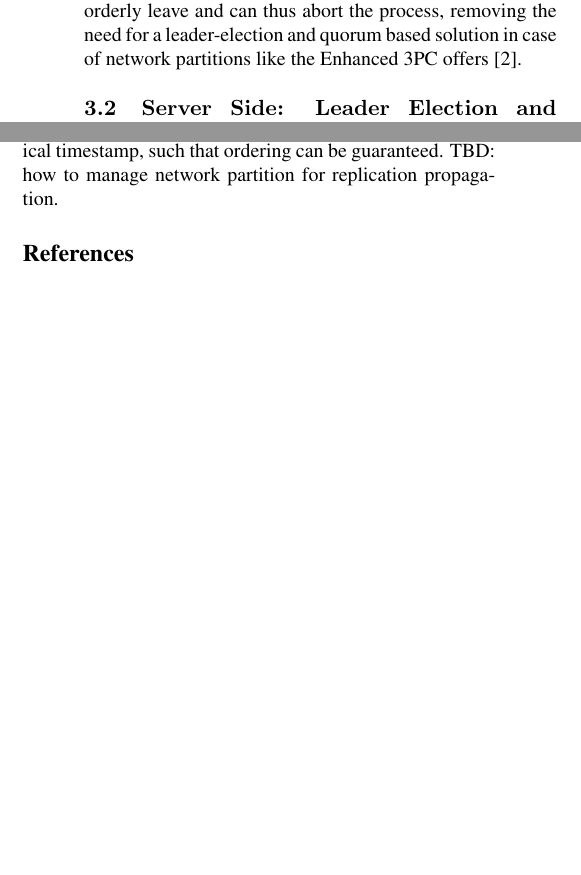
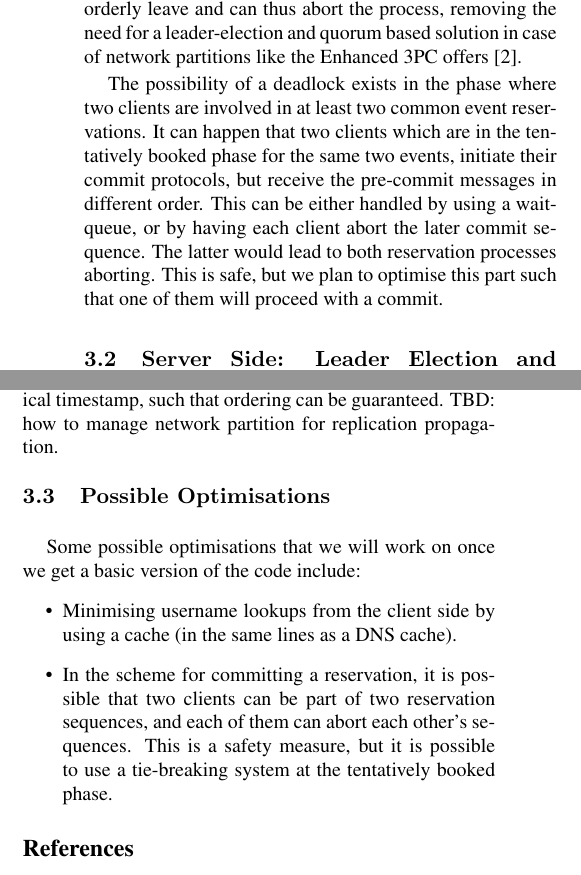
Before and after one commit to lalithsuresh/radical, a LaTeX paper (docs/template/latex8.tex): two parts of the columns of page 4 of 4, joined at a grey line, cut so that both start at the same text, the shorter picture padded with empty space. Compiled offline with pdfLaTeX.

Commit message:
Adds improvements

```diff
--- a/docs/template/latex8.tex
+++ b/docs/template/latex8.tex
@@ -298,6 +298,16 @@ leave and can thus abort the process, removing the need for a leader-election
 and quorum based solution in case of network partitions like the Enhanced
 3PC offers \cite{idit}.
 
+The possibility of a deadlock exists in the phase where two clients
+are involved in at least two common event reservations. It can happen
+that two clients which are in the tentatively booked phase for the
+same two events, initiate their commit protocols, but receive the
+pre-commit messages in different order. This can be either handled
+by using a wait-queue, or by having each client abort the later commit
+sequence. The latter would lead to both reservation processes aborting.
+This is safe, but we plan to optimise this part such that one of them
+will proceed with a commit.
+
 
 \subsection{Server Side: Leader Election and Replication}
 
@@ -349,6 +359,20 @@ and sequence number is aligned. Each write to the user lookup table
 is associated with a logical timestamp, such that ordering can be
 guaranteed. TBD: how to manage network partition for replication propagation.
 
+
+\subsection{Possible Optimisations}
+
+Some possible optimisations that we will work on once we get a basic
+version of the code include:
+\begin{itemize}
+\item Minimising username lookups from the client side by using a cache
+(in the same lines as a DNS cache).
+\item In the scheme for committing a reservation, it is possible that two
+clients can be part of two reservation sequences, and each of them
+can abort each other's sequences. This is a safety measure, but it
+is possible to use a tie-breaking system at the tentatively booked
+phase.
+\end{itemize}
 \bibliographystyle{latex8}
 \bibliography{latex8}
 
```
